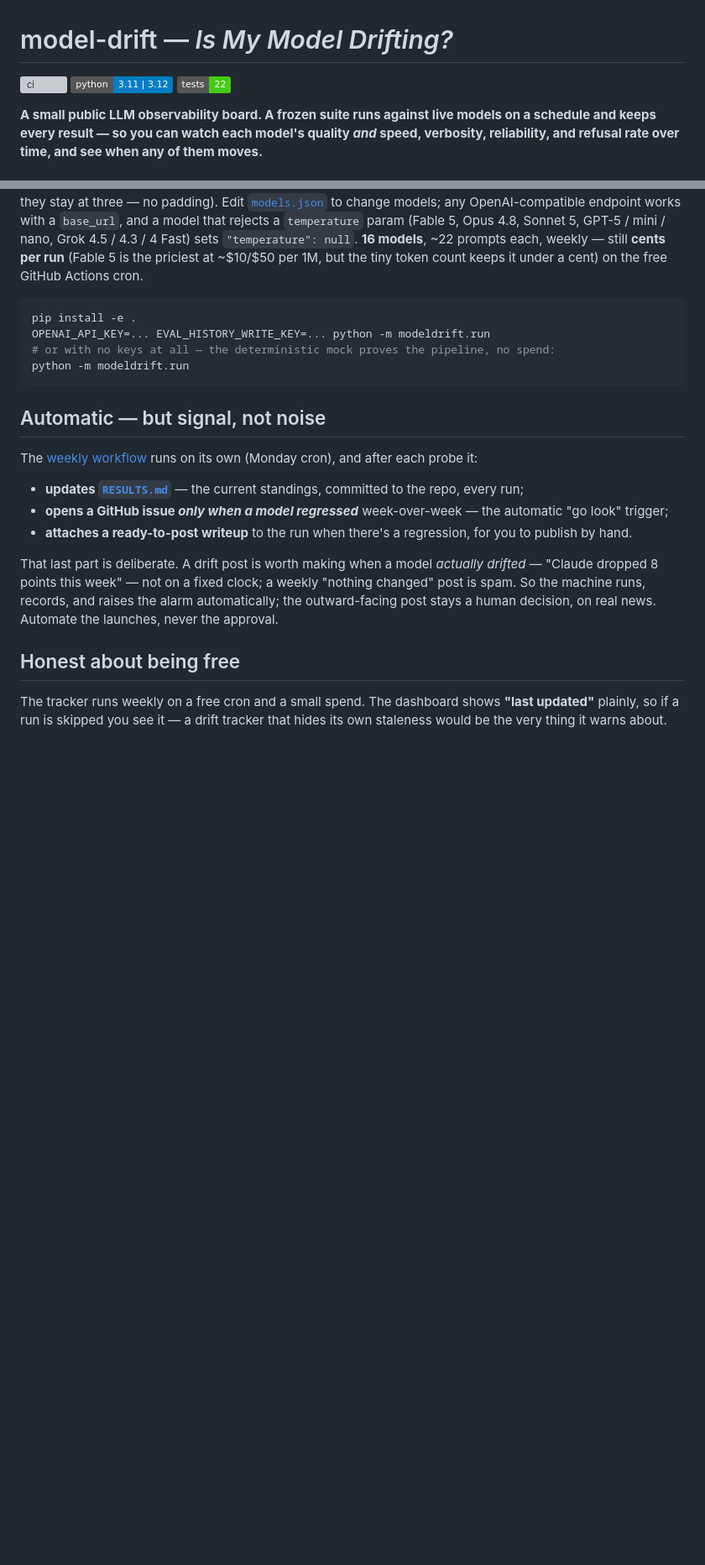
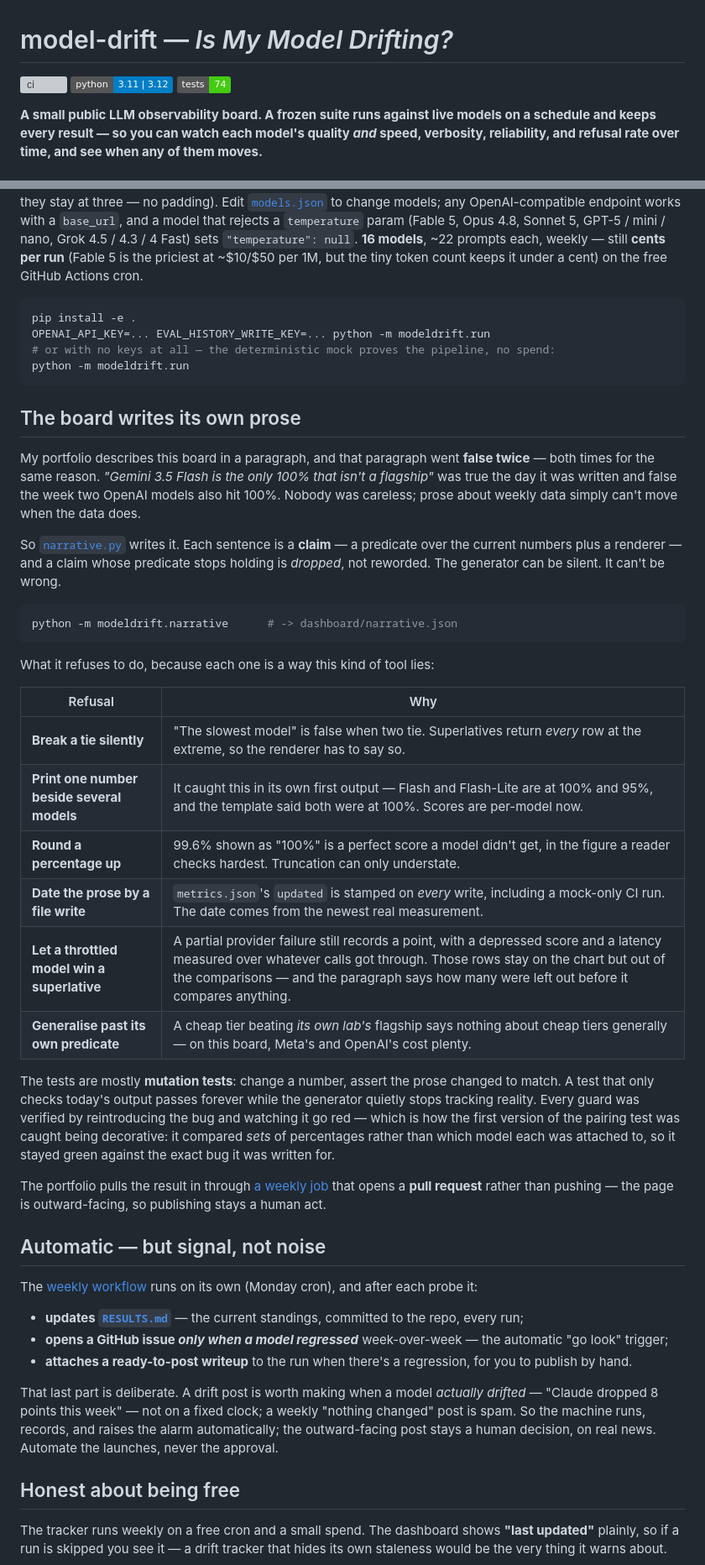
Before and after one commit to egnaro9/model-drift, a Markdown page: README.md, 2 parts joined by grey strips. Shown at 84% size. Drawn GitHub-style; badges without logos; blank space fills up the shorter version; grey boxes are pictures that could not be loaded.

Commit message:
Document the generator; tests badge 22 -> 74
The badge was two commits stale. The new section explains why the paragraph is
generated at all — the portfolio's description of this board went false twice,
and the fix isn't more careful writing, it's prose that can't outlive its data.

````diff
--- a/README.md
+++ b/README.md
@@ -2,7 +2,7 @@
 
 [![ci](https://github.com/egnaro9/model-drift/actions/workflows/ci.yml/badge.svg)](https://github.com/egnaro9/model-drift/actions/workflows/ci.yml)
 [![python](https://img.shields.io/badge/python-3.11%20%7C%203.12-blue)](https://www.python.org/)
-[![tests](https://img.shields.io/badge/tests-22-brightgreen)](tests)
+[![tests](https://img.shields.io/badge/tests-74-brightgreen)](tests)
 
 **A small public LLM observability board. A frozen suite runs against live models on a schedule and keeps every result — so you can watch each model's quality *and* speed, verbosity, reliability, and refusal rate over time, and see when any of them moves.**
 
@@ -54,6 +54,31 @@ OPENAI_API_KEY=... EVAL_HISTORY_WRITE_KEY=... python -m modeldrift.run
 python -m modeldrift.run
 ```
 
+## The board writes its own prose
+
+My portfolio describes this board in a paragraph, and that paragraph went **false twice** — both times for the same reason. *"Gemini 3.5 Flash is the only 100% that isn't a flagship"* was true the day it was written and false the week two OpenAI models also hit 100%. Nobody was careless; prose about weekly data simply can't move when the data does.
+
+So [`narrative.py`](modeldrift/narrative.py) writes it. Each sentence is a **claim** — a predicate over the current numbers plus a renderer — and a claim whose predicate stops holding is *dropped*, not reworded. The generator can be silent. It can't be wrong.
+
+```bash
+python -m modeldrift.narrative      # -> dashboard/narrative.json
+```
+
+What it refuses to do, because each one is a way this kind of tool lies:
+
+| Refusal | Why |
+| --- | --- |
+| **Break a tie silently** | "The slowest model" is false when two tie. Superlatives return *every* row at the extreme, so the renderer has to say so. |
+| **Print one number beside several models** | It caught this in its own first output — Flash and Flash-Lite are at 100% and 95%, and the template said both were at 100%. Scores are per-model now. |
+| **Round a percentage up** | 99.6% shown as "100%" is a perfect score a model didn't get, in the figure a reader checks hardest. Truncation can only understate. |
+| **Date the prose by a file write** | `metrics.json`'s `updated` is stamped on *every* write, including a mock-only CI run. The date comes from the newest real measurement. |
+| **Let a throttled model win a superlative** | A partial provider failure still records a point, with a depressed score and a latency measured over whatever calls got through. Those rows stay on the chart but out of the comparisons — and the paragraph says how many were left out before it compares anything. |
+| **Generalise past its own predicate** | A cheap tier beating *its own lab's* flagship says nothing about cheap tiers generally — on this board, Meta's and OpenAI's cost plenty. |
+
+The tests are mostly **mutation tests**: change a number, assert the prose changed to match. A test that only checks today's output passes forever while the generator quietly stops tracking reality. Every guard was verified by reintroducing the bug and watching it go red — which is how the first version of the pairing test was caught being decorative: it compared *sets* of percentages rather than which model each was attached to, so it stayed green against the exact bug it was written for.
+
+The portfolio pulls the result in through [a weekly job](https://github.com/egnaro9/egnaro9.github.io/blob/main/.github/workflows/refresh-drift-paragraph.yml) that opens a **pull request** rather than pushing — the page is outward-facing, so publishing stays a human act.
+
 ## Automatic — but signal, not noise
 
 The [weekly workflow](.github/workflows/track.yml) runs on its own (Monday cron), and after each probe it:
````
